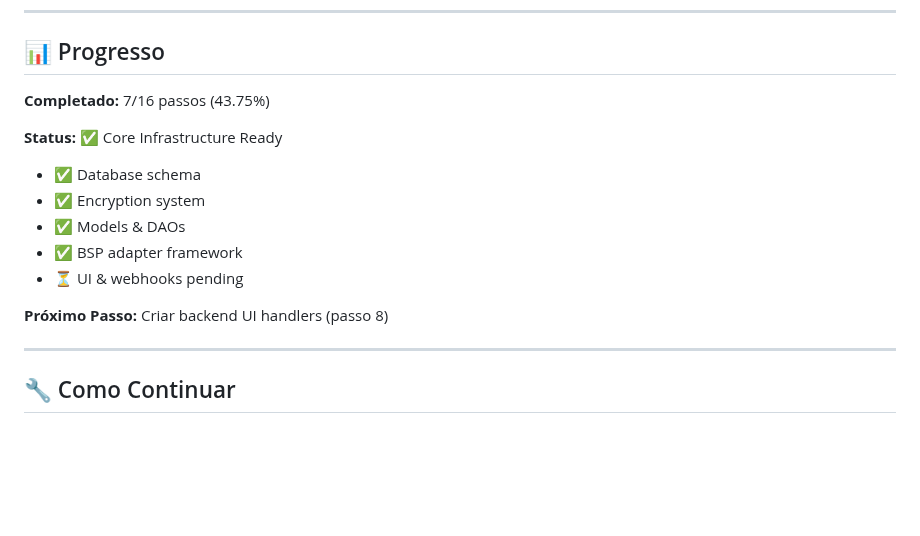
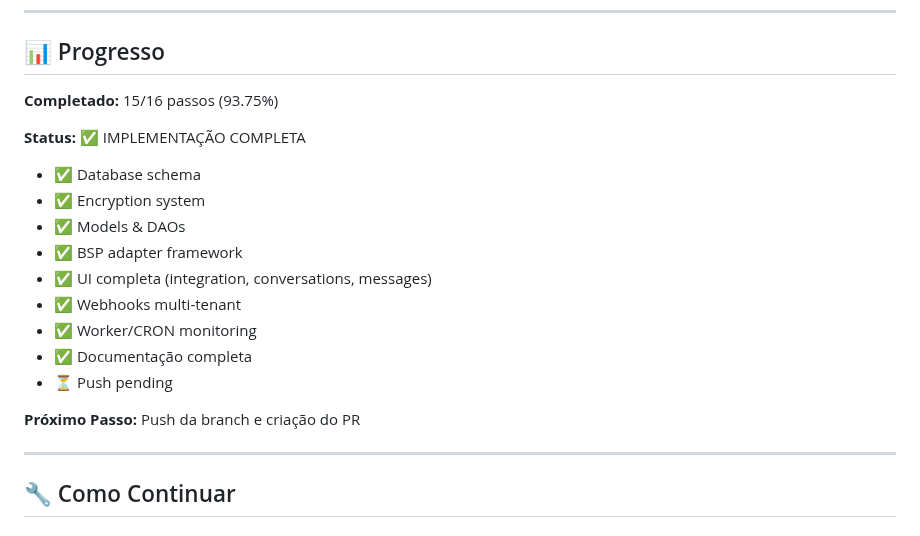
Before and after one commit to DonJuanDev/VisionMetrics, a Markdown page: WHATSAPP_QR_INTEGRATION_PROGRESS.md, the part around the change. Rendered like a GitHub page; blank space fills up the shorter version.

Commit message:
docs: update progress tracker to 93.75% complete

```diff
--- a/WHATSAPP_QR_INTEGRATION_PROGRESS.md
+++ b/WHATSAPP_QR_INTEGRATION_PROGRESS.md
@@ -169,16 +169,20 @@
 
 ## 📊 Progresso
 
-**Completado:** 7/16 passos (43.75%)
+**Completado:** 15/16 passos (93.75%)
 
-**Status:** ✅ Core Infrastructure Ready
+**Status:** ✅ IMPLEMENTAÇÃO COMPLETA
 - ✅ Database schema
 - ✅ Encryption system
 - ✅ Models & DAOs
 - ✅ BSP adapter framework
-- ⏳ UI & webhooks pending
+- ✅ UI completa (integration, conversations, messages)
+- ✅ Webhooks multi-tenant
+- ✅ Worker/CRON monitoring
+- ✅ Documentação completa
+- ⏳ Push pending
 
-**Próximo Passo:** Criar backend UI handlers (passo 8)
+**Próximo Passo:** Push da branch e criação do PR
 
 ---
 
```
